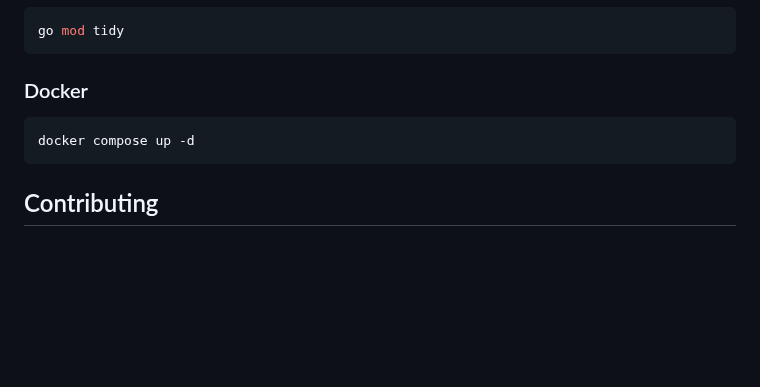
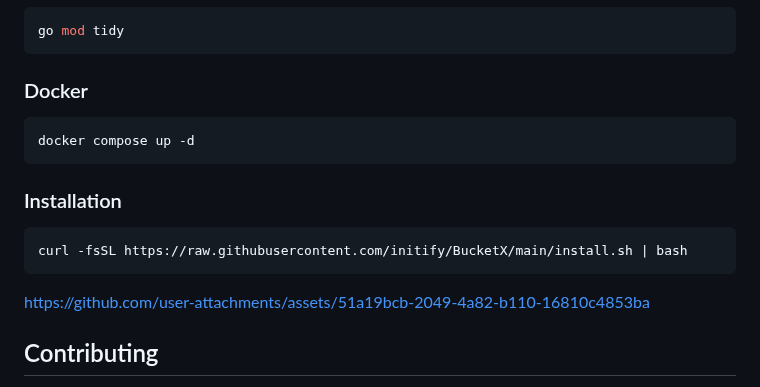
Before and after one commit to initify/BucketX, a Markdown page: README.md, the part around the change. GitHub-like rendering; blank space fills up the shorter version.

````diff
--- a/README.md
+++ b/README.md
@@ -82,6 +82,15 @@ go mod tidy
 docker compose up -d
 ```
 
+### Installation
+
+```bash
+curl -fsSL https://raw.githubusercontent.com/initify/BucketX/main/install.sh | bash
+```
+
+https://github.com/user-attachments/assets/51a19bcb-2049-4a82-b110-16810c4853ba
+
+
 ## Contributing
 
 Pull requests are welcome. For major changes, please open an issue first to
````
